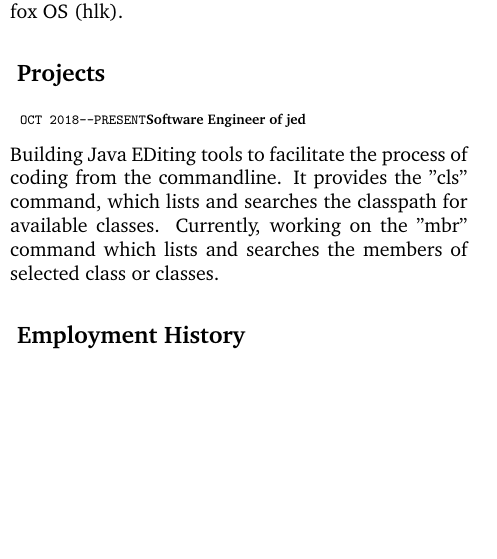
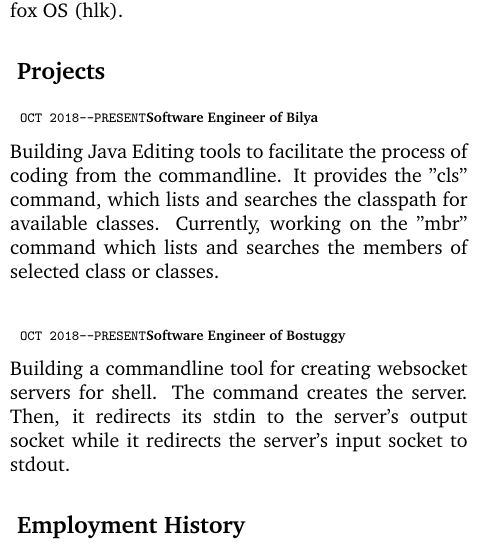
Before and after one commit to faddymichel/resume, a LaTeX paper (resume.tex, which reads prj/bilya.tex, prj/bostuggy.tex, prj/head.tex): part of one column of page 1 of 3, cut so that both start at the same text, the shorter picture padded with empty space. Compiled offline with pdfLaTeX.

Commit message:
modifications..

```diff
--- /dev/null
+++ b/prj/bilya.tex
@@ -0,0 +1,9 @@
+\subsubsection{
+\textsubscript{
+\uppercase{\texttt{Oct 2018--Present}}\\
+Software Engineer of Bilya
+}
+}
+Building Java Editing tools to facilitate the process of coding from the commandline.
+It provides the "cls" command, which lists and searches the classpath for available classes.
+Currently, working on the "mbr" command which lists and searches the members of selected class or classes.
--- /dev/null
+++ b/prj/bostuggy.tex
@@ -0,0 +1,9 @@
+\subsubsection{
+\textsubscript{
+\uppercase{\texttt{Oct 2018--Present}}\\
+Software Engineer of Bostuggy
+}
+}
+Building a commandline tool for creating websocket servers for shell.
+The command creates the server.
+Then, it redirects its stdin to the server's output socket while it redirects the server's input socket to stdout.
--- a/prj/head.tex
+++ b/prj/head.tex
@@ -2,4 +2,5 @@
 Projects
 }
 
-\input{prj/jed}
+\input{prj/bilya}
+\input{prj/bostuggy}
```
Also changed, not shown: title.tex (+1 -1 lines), resume.pdf.
